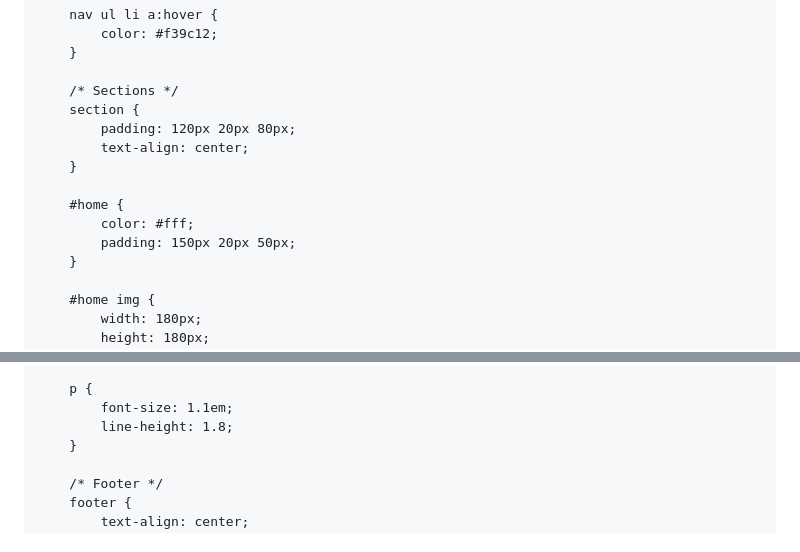
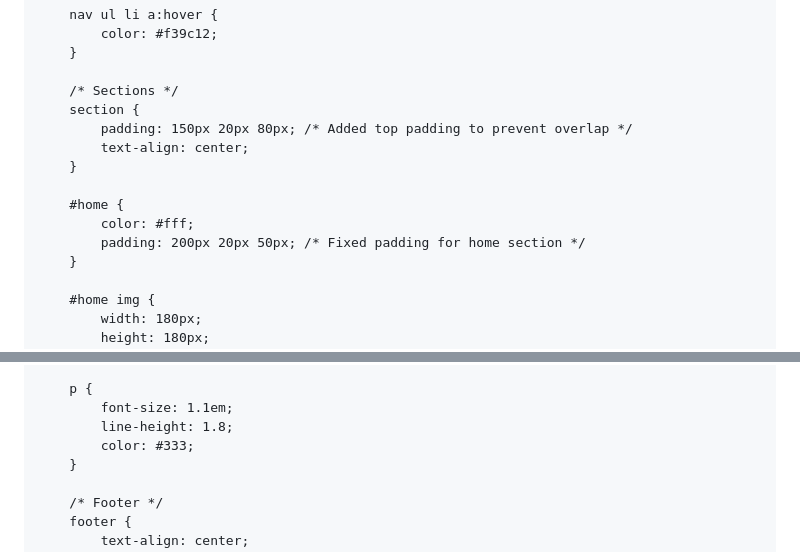
Before and after one commit to waqarmaths/waqarmaths.github.io, a Markdown page: README.md, 2 parts joined by grey strips. Rendered like a GitHub page.

```diff
--- a/README.md
+++ b/README.md
@@ -54,13 +54,13 @@
 
         /* Sections */
         section {
-            padding: 120px 20px 80px;
+            padding: 150px 20px 80px; /* Added top padding to prevent overlap */
             text-align: center;
         }
 
         #home {
             color: #fff;
-            padding: 150px 20px 50px;
+            padding: 200px 20px 50px; /* Fixed padding for home section */
         }
 
         #home img {
@@ -89,6 +89,7 @@
         p {
             font-size: 1.1em;
             line-height: 1.8;
+            color: #333;
         }
 
         /* Footer */
```
